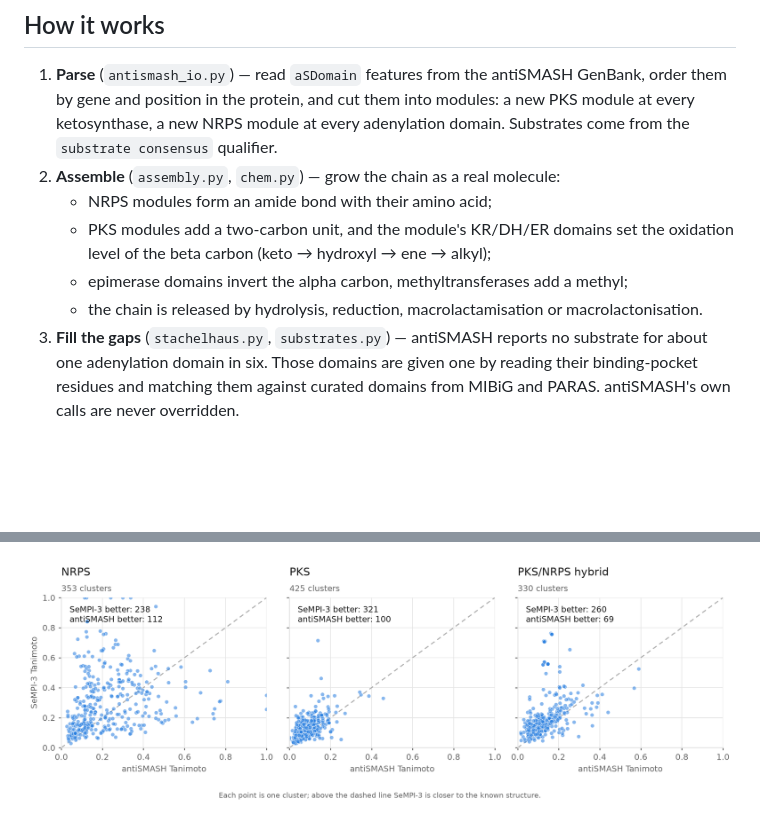
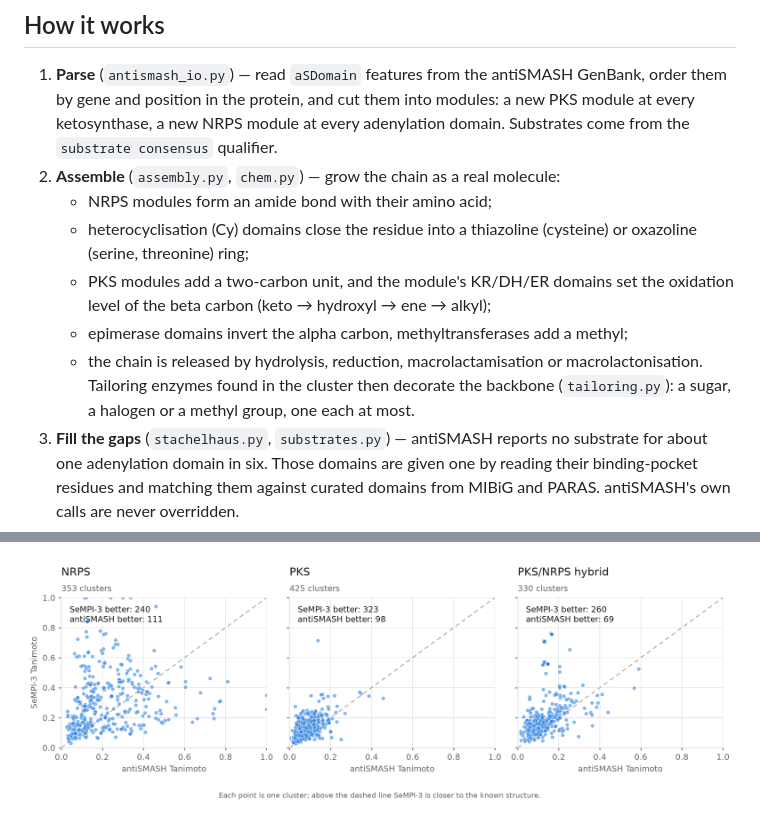
Before and after one commit to paulzierep/SeMPI-3, a Markdown page: README.md, 2 parts joined by grey strips. Drawn GitHub-style; pictures changed too: docs/figures/head_to_head.png; blank space fills up the shorter version.

```diff
--- a/README.md
+++ b/README.md
@@ -57,11 +57,15 @@ sempi3 benchmark --workers 8           # score every arm over MIBiG
    adenylation domain. Substrates come from the `substrate consensus` qualifier.
 2. **Assemble** (`assembly.py`, `chem.py`) — grow the chain as a real molecule:
    - NRPS modules form an amide bond with their amino acid;
+   - heterocyclisation (Cy) domains close the residue into a thiazoline
+     (cysteine) or oxazoline (serine, threonine) ring;
    - PKS modules add a two-carbon unit, and the module's KR/DH/ER domains set
      the oxidation level of the beta carbon (keto → hydroxyl → ene → alkyl);
    - epimerase domains invert the alpha carbon, methyltransferases add a methyl;
    - the chain is released by hydrolysis, reduction, macrolactamisation or
      macrolactonisation.
+   Tailoring enzymes found in the cluster then decorate the backbone
+   (`tailoring.py`): a sugar, a halogen or a methyl group, one each at most.
 3. **Fill the gaps** (`stachelhaus.py`, `substrates.py`) — antiSMASH reports
    no substrate for about one adenylation domain in six. Those domains are
    given one by reading their binding-pocket residues and matching them
```
Also changed, not shown: other parts of README.md (+63 -14 lines), docs/figures/by_class-dark.png, docs/figures/by_class.png, docs/figures/head_to_head-dark.png, docs/figures/quality-dark.png, docs/figures/quality.png, 8 other files.
